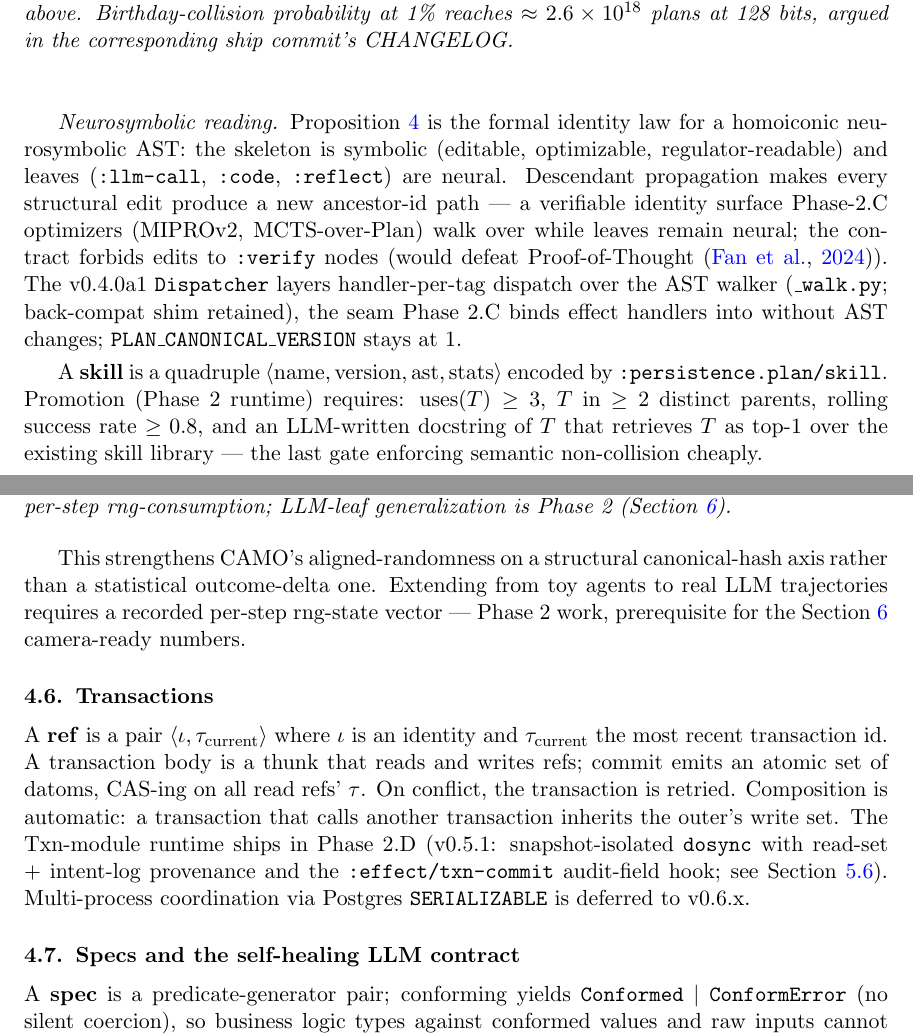
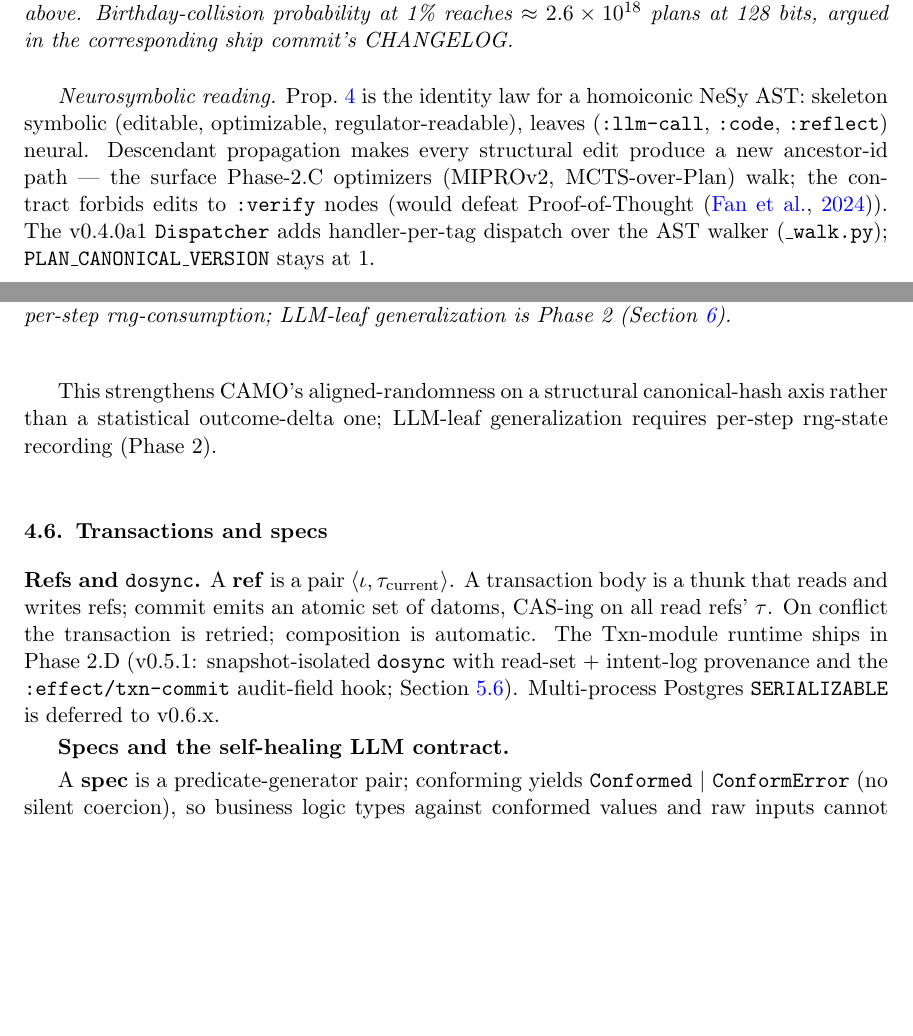
Before and after one commit to nawsaafa/persistence-os, a LaTeX document (paper/tex/persistence-nesy-2026.tex): two parts of pages 6 and 7 of 13, joined at a grey line, cut so that both start at the same text, the shorter picture padded with empty space. Compiled offline with pdfLaTeX.

Commit message:
paper(v0.9): cut #6 — drop §4.4 skill paragraph, merge §4.6 Transactions into §4.5
Two structural moves to force a body page break LaTeX previously absorbed
as inter-page slack:

- §4.4: drop the standalone "skill is a quadruple..." Phase-2 promotion
  paragraph entirely (skill model is Phase-2 runtime, not load-bearing
  for any of the 5 propositions; codex's R3+R4 reviews never flagged
  it as needed). Keep the Neurosymbolic-reading paragraph but compress
  ~30%: drop "Hence for any descendant modification..." narrative line
  (already covered by prop:plan body); drop "back-compat shim retained"
  parenthetical; drop "the seam Phase 2.C binds effect handlers into
  without AST changes" remark.
- §4.6 Transactions: merged into §4.5 as a "Transactions and specs"
  combined subsection with bold-prefix paragraphs ("Refs and dosync"
  + "Specs and the self-healing LLM contract"). Preserves both
  inbound labels (sec:transactions for Txn ref + sec:specs for §7
  NeSy back-ref) by anchoring labels at the bold-prefix start.
- §4.5 prop:noop tail: drop the toy-agent-conftest.py implementation
  detail, keep the structural-vs-statistical CAMO contrast and the
  Phase-2 rng-state-vector requirement.

Page-count delta: 13 → 13 total; body 11.25 → 11 pp. §7 Discussion +
§8 Conclusion now share p11 (tight). References on p12-p13 only.
Cumulative cut #1-#6: 13.25 → 11 pp body (-2.25 pp). Still 1 pp over
the NeSy ≤10 rule.

Co-Authored-By: Claude Opus 4.7 (1M context) <noreply@anthropic.com>

```diff
--- a/paper/tex/persistence-nesy-2026.tex
+++ b/paper/tex/persistence-nesy-2026.tex
@@ -148,9 +148,7 @@ A plan is a labeled tree: internal nodes are \emph{control operators} ($\text{se
 For any plan node $n = \langle \text{tag}, \text{attrs}, \text{children} \rangle$ constructed through the shipped \C{Node} constructor, $\text{id}(n) = \text{sha256}(\text{canonical}(n)).\text{hexdigest}()[{:}32]$ (i.e.\ the first 32 hex characters $=$ 128-bit prefix of the SHA-256 digest) over $n$'s tag, alphabetically-sorted attr map (non-finite floats rejected; non-string / colon-prefixed / empty / reserved \C{id} keys rejected at both construct and parse as defense-in-depth against EDN hash-poisoning), and its children's ids recursively. Hence for any descendant modification at depth $d$ producing $T'$, every ancestor id on the root-to-leaf path differs between $T$ and $T'$. Property-checked at \C{max\_examples=200} on round-trip id preservation and descendant-mutation propagation over all 16 node kinds. Spec conformance against \C{:persistence.plan/node} is enforced at parse when \C{strict=True}. The 7 \C{xfail} cases are tightening tests for Phase-2.C semantics (per-kind required-attr enforcement, e.g.\ \C{:loop} cardinality bounds, \C{:branch} exhaustiveness, \C{:case} disjointness); the shipped claim covers parse / walk / spec-validation / content-addressing only --- \emph{not} execution semantics --- so the xfails do not mask any property machine-checked above. Birthday-collision probability at 1\% reaches $\approx 2.6 \times 10^{18}$ plans at 128 bits, argued in the corresponding ship commit's CHANGELOG.
 \end{proposition}
 
-\emph{Neurosymbolic reading.} Proposition~\ref{prop:plan} is the formal identity law for a homoiconic neurosymbolic AST: the skeleton is symbolic (editable, optimizable, regulator-readable) and leaves (\C{:llm-call}, \C{:code}, \C{:reflect}) are neural. Descendant propagation makes every structural edit produce a new ancestor-id path --- a verifiable identity surface Phase-2.C optimizers (MIPROv2, MCTS-over-Plan) walk over while leaves remain neural; the contract forbids edits to \C{:verify} nodes (would defeat Proof-of-Thought~\citep{fan2024proofofthought}). The v0.4.0a1 \C{Dispatcher} layers handler-per-tag dispatch over the AST walker (\C{\_walk.py}; back-compat shim retained), the seam Phase 2.C binds effect handlers into without AST changes; \C{PLAN\_CANONICAL\_VERSION} stays at 1.
-
-A \textbf{skill} is a quadruple $\langle \text{name}, \text{version}, \text{ast}, \text{stats} \rangle$ encoded by \C{:persistence.plan/skill}. Promotion (Phase 2 runtime) requires: $\text{uses}(T) \geq 3$, $T$ in $\geq 2$ distinct parents, rolling success rate $\geq 0.8$, and an LLM-written docstring of $T$ that retrieves $T$ as top-1 over the existing skill library --- the last gate enforcing semantic non-collision cheaply.
+\emph{Neurosymbolic reading.} Prop.~\ref{prop:plan} is the identity law for a homoiconic NeSy AST: skeleton symbolic (editable, optimizable, regulator-readable), leaves (\C{:llm-call}, \C{:code}, \C{:reflect}) neural. Descendant propagation makes every structural edit produce a new ancestor-id path --- the surface Phase-2.C optimizers (MIPROv2, MCTS-over-Plan) walk; the contract forbids edits to \C{:verify} nodes (would defeat Proof-of-Thought~\citep{fan2024proofofthought}). The v0.4.0a1 \C{Dispatcher} adds handler-per-tag dispatch over the AST walker (\C{\_walk.py}); \C{PLAN\_CANONICAL\_VERSION} stays at 1.
 
 \subsection{Trajectories and replay}\label{sec:replay}
 
@@ -160,13 +158,13 @@ A \textbf{trajectory} is an ordered sequence of effect datoms sharing a run-id,
 If all non-determinism in the agent routes through effects in catalog $K$ \textbf{and} the per-step rng-consumption pattern is recorded, $\text{replay}(T, I)$ produces a deterministic counterfactual trajectory that diverges from $T$ exactly at $I.\text{step}$. \emph{Cache model:} the replay handler keys cached responses by $\langle \text{step-index}, \text{op}, \text{args-hash} \rangle$ rather than args-hash alone, so that two distinct steps issuing the same op with identical args still resolve to their respective recorded outcomes; the RNG-consumption pattern is what guarantees the cache key sequence reproduces deterministically. \emph{Trajectory hash:} $\text{trajectory\_hash}(T) = \text{sha256}(\text{canonical\_dumps}(\langle e_{\text{run-id}}, \text{op}, \text{args}, \text{value}, \tau, \text{prev-hash} \rangle_{i=0..n}))$ over the effect-datom sequence; it does not include wall-clock or non-recorded environment reads. Phase 1 strengthens the proposition for the NO-OP case: for an intervention that applies but changes no value, $\text{trajectory\_hash}(\text{replay}(T, I_{\text{noop}})) = \text{trajectory\_hash}(T)$ --- \emph{byte-identical} on the canonical serialization, not merely statistically close. Verified by \C{tests/replay/test\_determinism.py} (NO-OP byte-identity test) on toy agents with fixed per-step rng-consumption; LLM-leaf generalization is Phase 2 (\sectionref{sec:eval}).
 \end{proposition}
 
-This strengthens CAMO's aligned-randomness on a structural canonical-hash axis rather than a statistical outcome-delta one. Extending from toy agents to real LLM trajectories requires a recorded per-step rng-state vector --- Phase 2 work, prerequisite for the \sectionref{sec:eval} camera-ready numbers.
+This strengthens CAMO's aligned-randomness on a structural canonical-hash axis rather than a statistical outcome-delta one; LLM-leaf generalization requires per-step rng-state recording (Phase 2).
 
-\subsection{Transactions}\label{sec:transactions}
+\subsection{Transactions and specs}\label{sec:transactions}
 
-A \textbf{ref} is a pair $\langle \iota, \tau_{\text{current}} \rangle$ where $\iota$ is an identity and $\tau_{\text{current}}$ the most recent transaction id. A transaction body is a thunk that reads and writes refs; commit emits an atomic set of datoms, CAS-ing on all read refs' $\tau$. On conflict, the transaction is retried. Composition is automatic: a transaction that calls another transaction inherits the outer's write set. The Txn-module runtime ships in Phase 2.D (v0.5.1: snapshot-isolated \C{dosync} with read-set + intent-log provenance and the \C{:effect/txn-commit} audit-field hook; see \sectionref{sec:impl-txn}). Multi-process coordination via Postgres \texttt{SERIALIZABLE} is deferred to v0.6.x.
+\textbf{Refs and \C{dosync}.}\label{sec:transactions-refs} A \textbf{ref} is a pair $\langle \iota, \tau_{\text{current}} \rangle$. A transaction body is a thunk that reads and writes refs; commit emits an atomic set of datoms, CAS-ing on all read refs' $\tau$. On conflict the transaction is retried; composition is automatic. The Txn-module runtime ships in Phase 2.D (v0.5.1: snapshot-isolated \C{dosync} with read-set + intent-log provenance and the \C{:effect/txn-commit} audit-field hook; \sectionref{sec:impl-txn}). Multi-process Postgres \texttt{SERIALIZABLE} is deferred to v0.6.x.
 
-\subsection{Specs and the self-healing LLM contract}\label{sec:specs}
+\textbf{Specs and the self-healing LLM contract.}\label{sec:specs}
 
 A \textbf{spec} is a predicate-generator pair; conforming yields \C{Conformed} \textbar{} \C{ConformError} (no silent coercion), so business logic types against conformed values and raw inputs cannot reach it. Specs are first-class EDN --- composable, diffable, versionable. \textbf{Self-healing contract (shipped):} on conform failure, \C{spec.explain\_for\_llm(err)} returns a structured field-path / reason / Fix-annotated hint, so when an LLM emits a malformed tool call the spec layer returns a prompt-ready correction the agent retries against --- a \textbf{conform $\to$ explain $\to$ retry} loop where the symbolic layer emits hints the neural layer consumes, a concrete neurosymbolic contribution distinct from post-hoc error logging. \textbf{Self-conforming producers (shipped):} every load-bearing producer calls \C{spec.conform} on return and raises on mismatch, so defects fail at the producer's site, not inside a consumer that read a bad wire form.
 
```
